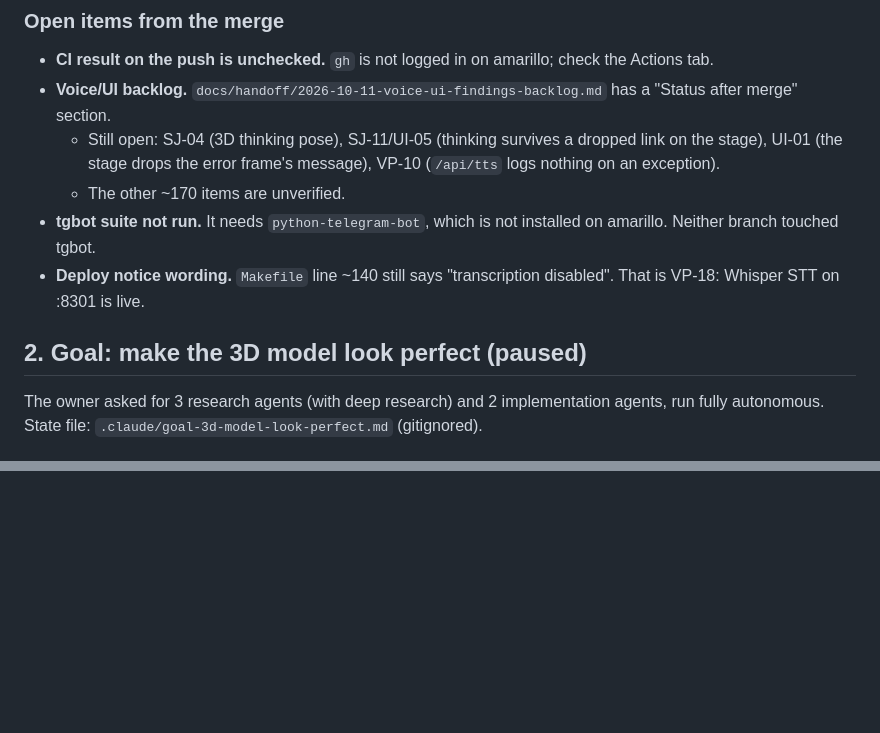
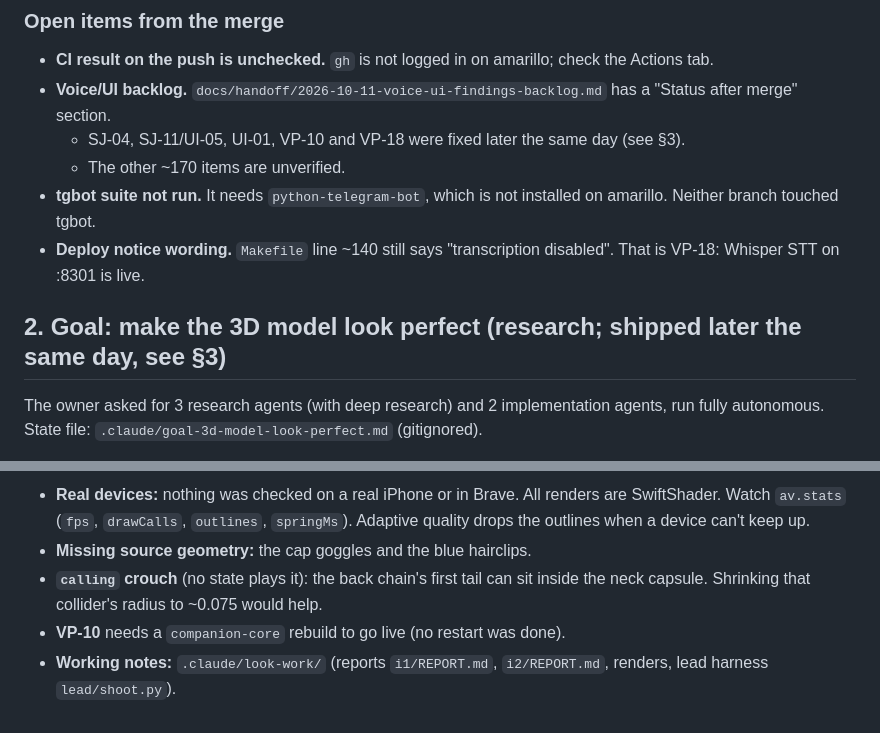
Before and after one commit to Al-Sarraf-Tech/klukai, a Markdown page: docs/handoff/2026-10-11-merge-deploy-and-3d-look.md, 2 parts joined by grey strips. GitHub-like rendering; blank space fills up the shorter version.

```diff
--- a/docs/handoff/2026-10-11-merge-deploy-and-3d-look.md
+++ b/docs/handoff/2026-10-11-merge-deploy-and-3d-look.md
@@ -82,16 +82,14 @@ A new tool that needs load/unload or a lease must send the bearer.
 - **CI result on the push is unchecked.** `gh` is not logged in on amarillo; check the Actions tab.
 - **Voice/UI backlog.** `docs/handoff/2026-10-11-voice-ui-findings-backlog.md` has a
   "Status after merge" section.
-  - Still open: SJ-04 (3D thinking pose), SJ-11/UI-05 (thinking survives a dropped link on the
-    stage), UI-01 (the stage drops the error frame's message), VP-10 (`/api/tts` logs nothing on an
-    exception).
+  - SJ-04, SJ-11/UI-05, UI-01, VP-10 and VP-18 were fixed later the same day (see §3).
   - The other ~170 items are unverified.
 - **tgbot suite not run.** It needs `python-telegram-bot`, which is not installed on amarillo.
   Neither branch touched tgbot.
 - **Deploy notice wording.** `Makefile` line ~140 still says "transcription disabled". That is VP-18:
   Whisper STT on :8301 is live.
 
-## 2. Goal: make the 3D model look perfect (paused)
+## 2. Goal: make the 3D model look perfect (research; shipped later the same day, see §3)
 
 The owner asked for 3 research agents (with deep research) and 2 implementation agents, run fully
 autonomous. State file: `.claude/goal-3d-model-look-perfect.md` (gitignored).
@@ -292,0 +353,9 @@ The prototype is `research/proto/companion/avatar3d.js`, with flags
+- **Real devices:** nothing was checked on a real iPhone or in Brave. All renders are SwiftShader.
+  Watch `av.stats` (`fps`, `drawCalls`, `outlines`, `springMs`). Adaptive quality drops the
+  outlines when a device can't keep up.
+- **Missing source geometry:** the cap goggles and the blue hairclips.
+- **`calling` crouch** (no state plays it): the back chain's first tail can sit inside the neck
+  capsule. Shrinking that collider's radius to ~0.075 would help.
+- **VP-10** needs a `companion-core` rebuild to go live (no restart was done).
+- **Working notes:** `.claude/look-work/` (reports `i1/REPORT.md`, `i2/REPORT.md`, renders,
+  lead harness `lead/shoot.py`).
```
Also changed, not shown: other parts of docs/handoff/2026-10-11-merge-deploy-and-3d-look.md (+62 -0 lines), docs/handoff/2026-10-11-voice-ui-findings-backlog.md (+7 -5 lines).
